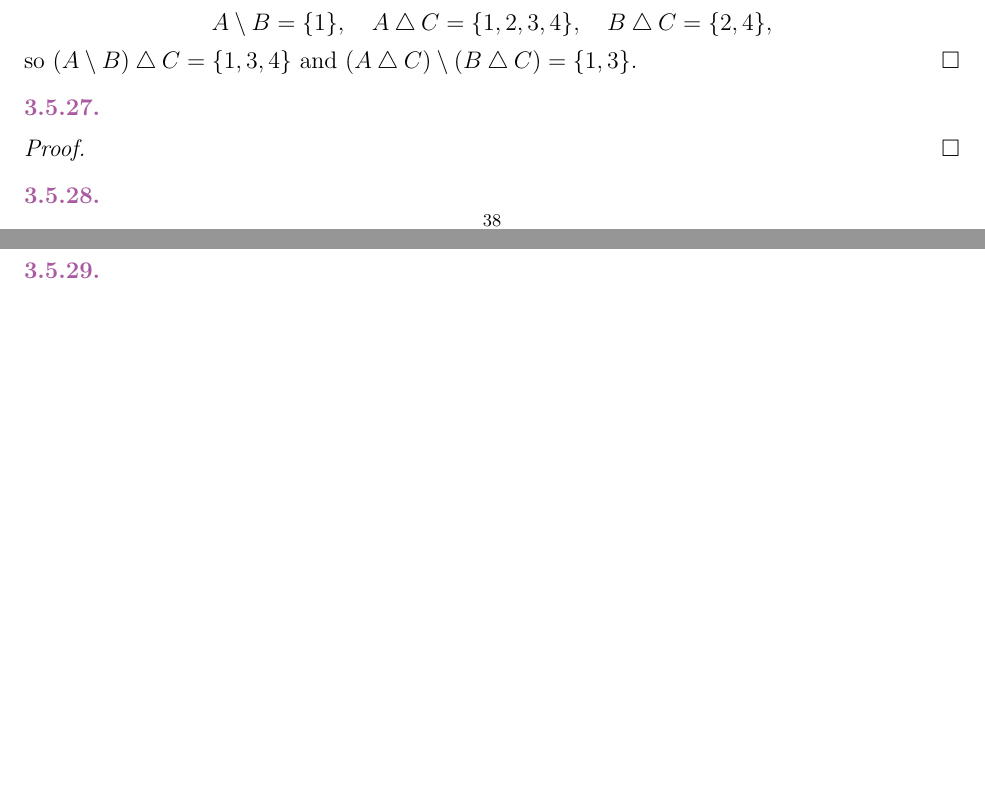
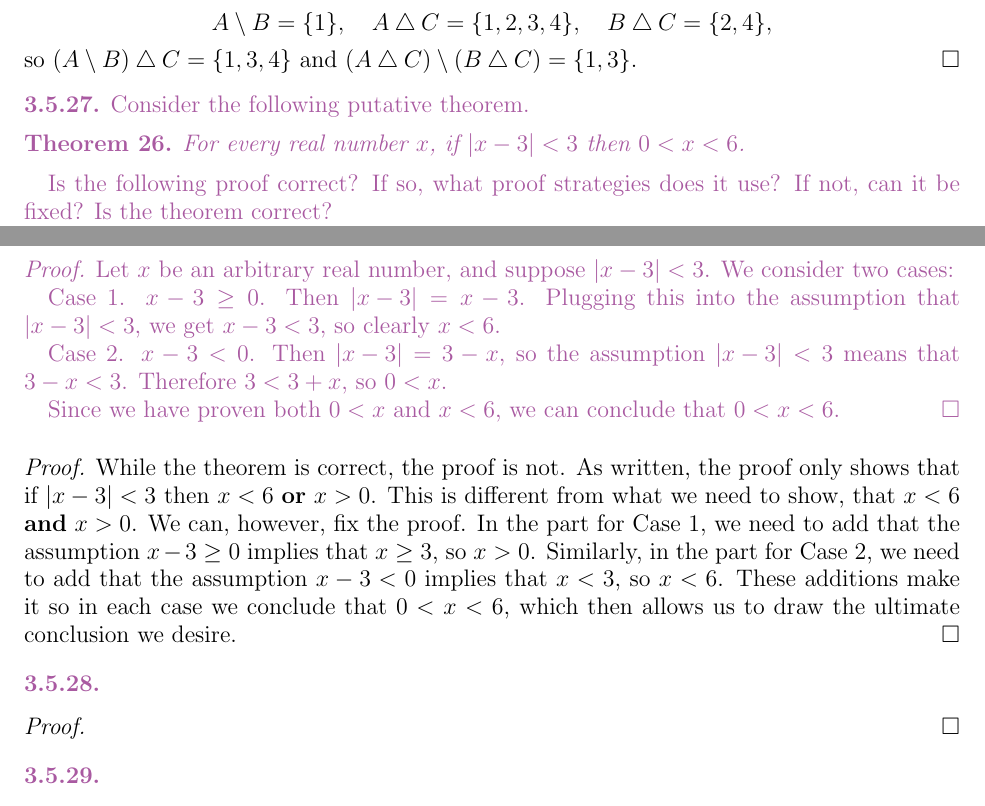
Before and after one commit to rimio/How-to-Prove-It, a LaTeX paper (How to Prove It - Chapter 3.tex): two parts of pages 38 and 39 of 41, joined at a grey line, cut so that both start at the same text, the shorter picture padded with empty space. Compiled offline with pdfLaTeX.

Commit message:
Add Exercise 3.5.27
Add Exercise 3.5.27 and its solution.

```diff
--- a/How to Prove It - Chapter 3.tex
+++ b/How to Prove It - Chapter 3.tex
@@ -3327,11 +3327,39 @@ so $(A \setminus B) \bigtriangleup C = \{ 1, 3, 4 \}$ and $(A \bigtriangleup C)
 
 
 \begin{statement}{3.5.27}
-% Fill in
-\end{statement}
-
-\begin{proof}
-% Fill in
+Consider the following putative theorem.
+\begin{theorem}
+	For every real number $x$, if $\abs{x - 3} < 3$ then $0 < x < 6$.
+\end{theorem}
+Is the following proof correct?
+If so, what proof strategies does it use?
+If not, can it be fixed?
+Is the theorem correct?
+\begin{proof}
+	Let $x$ be an arbitrary real number, and suppose $\abs{x - 3} < 3$.
+	We consider two cases:
+
+	Case 1. $x - 3 \geq 0$.
+	Then $\abs{x - 3} = x - 3$.
+	Plugging this into the assumption that $\abs{x - 3} < 3$, we get $x - 3 < 3$,
+	so clearly $x < 6$.
+
+	Case 2. $x - 3 < 0$.
+	Then $\abs{x - 3} = 3 - x$, so the assumption $\abs{x - 3} < 3$ means that $3 - x < 3$.
+	Therefore $3 < 3 + x$, so $0 < x$.
+
+	Since we have proven both $0 < x$ and $x < 6$, we can conclude that $0 < x < 6$.
+\end{proof}
+\end{statement}
+
+\begin{proof}
+While the theorem is correct, the proof is not.
+As written, the proof only shows that if $\abs{x - 3} < 3$ then $x < 6$ \textbf{or} $x > 0$.
+This is different from what we need to show, that $x < 6$ \textbf{and} $x > 0$.
+We can, however, fix the proof.
+In the part for Case 1, we need to add that the assumption $x - 3 \geq 0$ implies that $x \geq 3$, so $x > 0$.
+Similarly, in the part for Case 2, we need to add that the assumption $x - 3 < 0$ implies that $x < 3$, so $x < 6$.
+These additions make it so in each case we conclude that $0 < x < 6$, which then allows us to draw the ultimate conclusion we desire.
 \end{proof}
 
 
```
Also changed, not shown: How to Prove It - Chapter 3.pdf.
